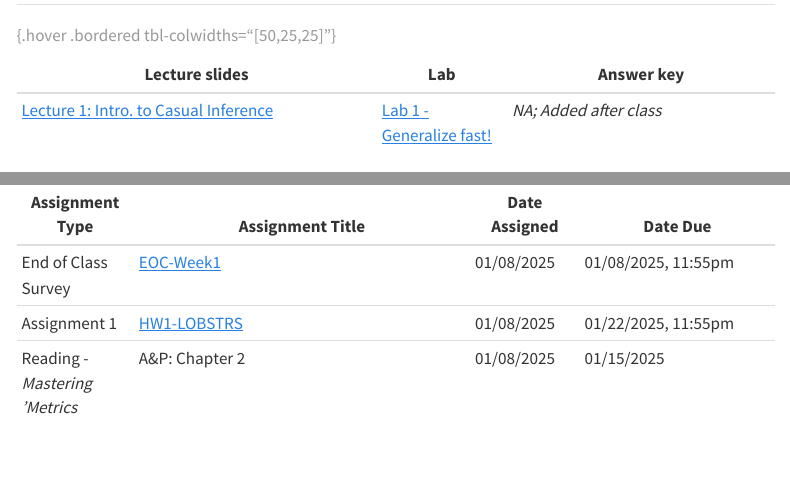
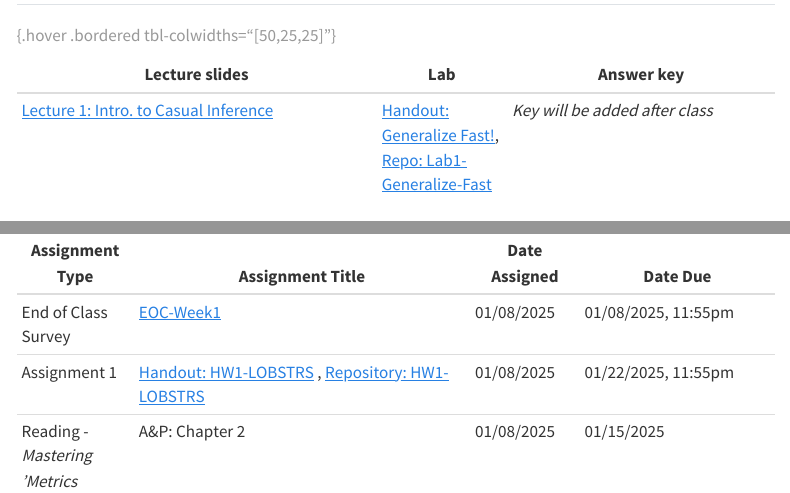
Before and after one commit to garberadamc/eds241-policy-eval, a Quarto document (course-materials/week1.qmd): the page in a window 1100 px wide, from 250 px down, and a second part further down, joined at a grey line. Rendered offline with R 4.5, knitr and Pandoc in place of Quarto, with nearby package versions; menus at the side of the page are left out.

Commit message:
change links week1

```diff
--- a/_quarto.yml
+++ b/_quarto.yml
@@ -20,9 +20,9 @@ website:
         target: _blank
       - text: course materials
         menu:
-          - text: week 1 (DD/MM)
+          - text: week 1 (08/01/25)
             href: course-materials/week1.qmd
-          - text: week 2 (DD/MM)
+          - text: week 2 (15/01/25)
             href: course-materials/week2.qmd
       - text: assignments
         href: assignments.qmd
--- a/course-materials/week1.qmd
+++ b/course-materials/week1.qmd
@@ -12,7 +12,7 @@ description: "Week 1: Monday January 8^th^, 2025"
 
 | Lecture slides | Lab |  Answer key |
 |----------------|------|------------|
-| [Lecture 1: Intro. to Casual Inference](){target="_blank"} | [Lab 1 - Generalize fast!](https://github.com/garberadamc/Lab1-EDS241-Buntaine24){target="_blank"} | *NA; Added after class* |
+| [Lecture 1: Intro. to Casual Inference](){target="_blank"} | [Handout: Generalize Fast!](https://garberadamc.github.io/project-site/Lab1-Generalize-Fast),  [Repo: Lab1-Generalize-Fast ](https://github.com/garberadamc/Lab1-EDS241-Buntaine24){target="_blank"} | *Key will be added after class* |
 
 : {.hover .bordered tbl-colwidths="[50,25,25]"}
 
@@ -22,7 +22,7 @@ description: "Week 1: Monday January 8^th^, 2025"
 | Assignment Type | Assignment Title                              | Date Assigned  | Date Due                   |
 |-----------------|-----------------------------------------------|----------------|----------------------------|
 | End of Class Survey | [EOC-Week1](https://forms.gle/e1SFjjG4xsgMx88s7) | 01/08/2025 | 01/08/2025, 11:55pm |
-| Assignment 1 | [HW1-LOBSTRS](https://github.com/garberadamc/HW1-LOBSTRS-EDS241.git) | 01/08/2025 | 01/22/2025, 11:55pm |
+| Assignment 1 | [Handout: HW1-LOBSTRS](https://garberadamc.github.io/project-site/hw1-lobstrs-eds241) , [Repository: HW1-LOBSTRS](https://github.com/garberadamc/HW1-LOBSTRS-EDS241.git) | 01/08/2025 | 01/22/2025, 11:55pm |
 | Reading - *Mastering 'Metrics*  | A&P: Chapter 2  | 01/08/2025 | 01/15/2025 |
 | Reading - Article  | Careful read: [Buntaine et al. (2024)](https://drive.google.com/file/d/1bvW40xguud2Y_bRnxwjCCZSmAZALgQTn/view)  | 01/08/2025 | (1) Read study carefully before the guest lecture! (2) Think of questions for Prof. Mark Buntaine |
 
```
Also changed, not shown: docs/search.json, 2 other files.
